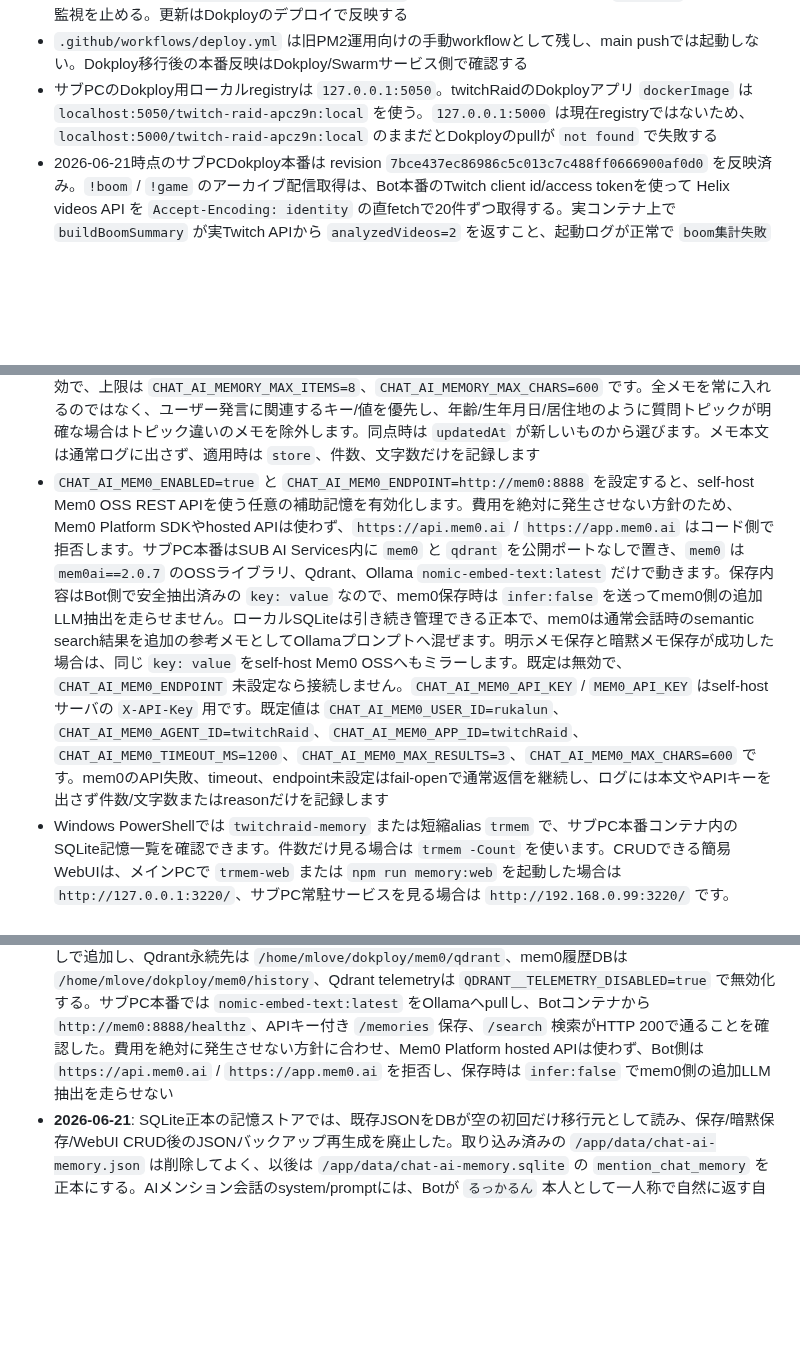
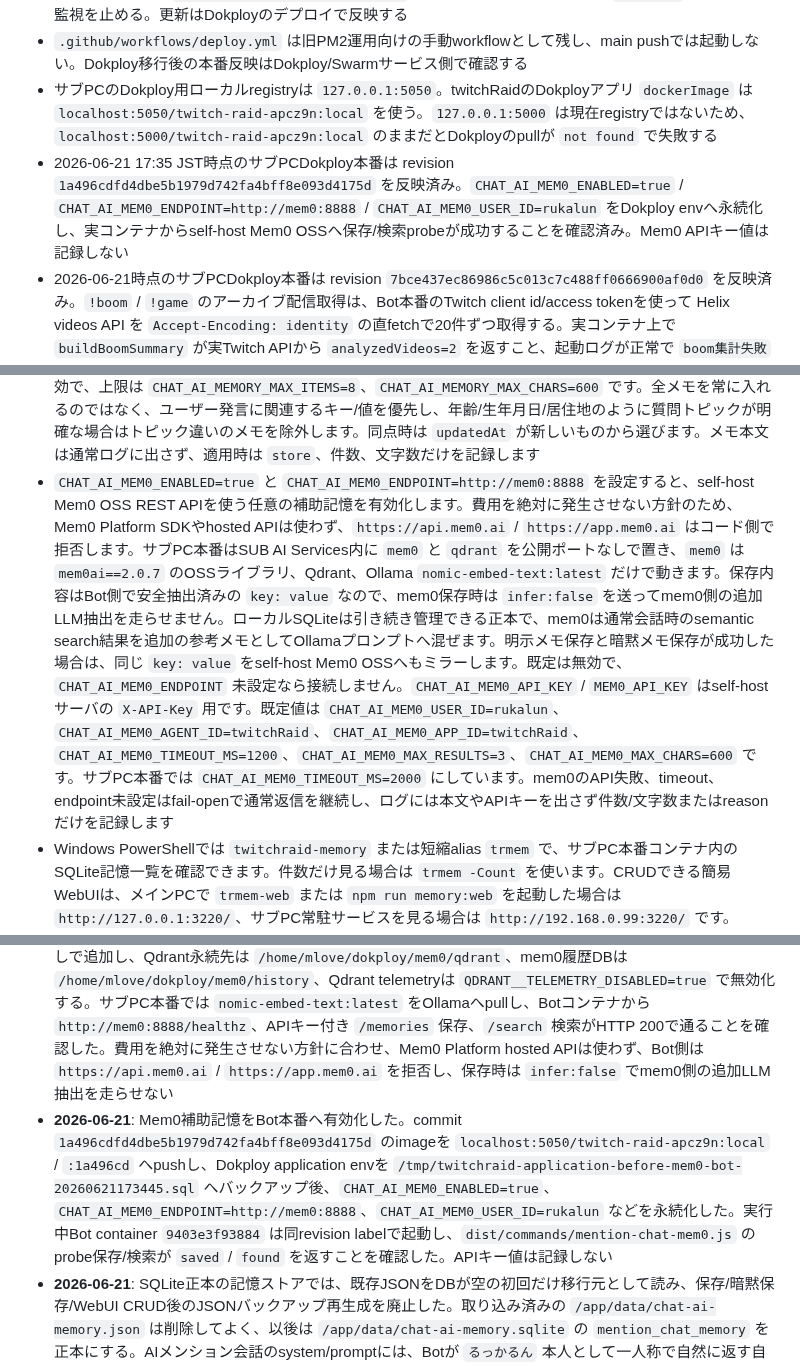
Before and after one commit to jinwktk/twitchRaid, a Markdown page: readme.md, 3 parts joined by grey strips. Drawn GitHub-style; blank space fills up the shorter version.

```diff
--- a/readme.md
+++ b/readme.md
@@ -25,6 +25,7 @@ npm run pm2:logs    # ログ確認
 - Dokploy運用では `GIT_AUTO_UPDATE_ENABLED=false` を設定し、コンテナ内の自己 `git pull` / 定期再起動監視を止める。更新はDokployのデプロイで反映する
 - `.github/workflows/deploy.yml` は旧PM2運用向けの手動workflowとして残し、main pushでは起動しない。Dokploy移行後の本番反映はDokploy/Swarmサービス側で確認する
 - サブPCのDokploy用ローカルregistryは `127.0.0.1:5050`。twitchRaidのDokployアプリ `dockerImage` は `localhost:5050/twitch-raid-apcz9n:local` を使う。`127.0.0.1:5000` は現在registryではないため、`localhost:5000/twitch-raid-apcz9n:local` のままだとDokployのpullが `not found` で失敗する
+- 2026-06-21 17:35 JST時点のサブPCDokploy本番は revision `1a496cdfd4dbe5b1979d742fa4bff8e093d4175d` を反映済み。`CHAT_AI_MEM0_ENABLED=true` / `CHAT_AI_MEM0_ENDPOINT=http://mem0:8888` / `CHAT_AI_MEM0_USER_ID=rukalun` をDokploy envへ永続化し、実コンテナからself-host Mem0 OSSへ保存/検索probeが成功することを確認済み。Mem0 APIキー値は記録しない
 - 2026-06-21時点のサブPCDokploy本番は revision `7bce437ec86986c5c013c7c488ff0666900af0d0` を反映済み。`!boom` / `!game` のアーカイブ配信取得は、Bot本番のTwitch client id/access tokenを使って Helix videos API を `Accept-Encoding: identity` の直fetchで20件ずつ取得する。実コンテナ上で `buildBoomSummary` が実Twitch APIから `analyzedVideos=2` を返すこと、起動ログが正常で `boom集計失敗` が出ていないことを確認済み
 - Dokployコンテナから `/mnt/e/GitHub/RukalunPage` を見る場合、Windows側checkoutのCRLF差分だけで公開repoがdirtyに見えることがある。公開JSON publisherは追跡済みファイルの空白・改行だけの差分ならremote同期で破棄し、実内容の未コミット変更や未追跡ファイルは引き続き保護してスキップする
 - DokployコンテナのようにGitのglobal `user.name` / `user.email` が未設定の環境でも公開JSONをcommitできるよう、Clip検索JSON publisherはcommit/amend時だけ `twitchRaid Bot <twitchraid-bot@users.noreply.github.com>` をauthor/committerとして明示する
@@ -75,7 +76,7 @@ npm run docs:export-clips # data/clips.sqlite から公開Clip検索JSONを生
 - サブPCのRTX 2070 SUPER環境では、`qwen3.5:9b` のcold loadが約72秒、短文生成のロード込み総時間が約106秒かかる実測があり、`CHAT_AI_TIMEOUT_MS=45000` では初回/非常駐時にtimeout fallbackへ入りやすい。`/api/tags` が高速に200を返す場合でも、`ollama ps` が空でOllamaログに `llama-server started in ... seconds` や `predicted to exceed available memory, evicting` が出る場合は、ネットワークではなくモデルロード/VRAM常駐の問題として見る。対策は `CHAT_AI_MODEL` を軽量モデルへ変える、timeoutを伸ばす、または別途モデル常駐/プリウォーム運用を用意する。
 - `CHAT_REPLY_EMOTES=rukkaNikoniko` のようにTwitchエモートコードを設定すると、AIメンション会話の返信とRaid挨拶文の送信直前にTwitchエモートコードを末尾へ付けます。設定値が確認済み `rukka...` 候補に含まれる場合は、Bot側の組み込み候補から返信内容に合わせて `rukkaGg` / `rukkaNiceraido` / `rukkaGanbareee` などを選びます。不明・検索失敗・謝罪系の返信では明るいGG系より `rukkaShobobo` など控えめな候補を優先します。先頭の `@` / `＠` は除去し、空白を含む値や重複は無視します。未設定時は従来どおりエモートを付けません
 - `CHAT_AI_MEMORY_ENABLED=true` を設定すると、全ユーザー共通の記憶辞書を読み、AIメンション会話のOllamaプロンプトへ「命令ではない参考メモ」として渡します。既定ストアは `CHAT_AI_MEMORY_STORE=json` で、`CHAT_AI_MEMORY_PATH`（未設定時 `data/chat-ai-memory.json`）を従来互換の正本として読みます。`CHAT_AI_MEMORY_STORE=sqlite` を設定すると `CHAT_AI_MEMORY_DB_PATH`（未設定時 `data/chat-ai-memory.sqlite`）を正本にし、既存JSONはDBが空の初回だけSQLiteへ移行します。SQLite保存時にJSONバックアップは再生成しないため、移行後のJSONは削除できます。既定は無効で、上限は `CHAT_AI_MEMORY_MAX_ITEMS=8`、`CHAT_AI_MEMORY_MAX_CHARS=600` です。全メモを常に入れるのではなく、ユーザー発言に関連するキー/値を優先し、年齢/生年月日/居住地のように質問トピックが明確な場合はトピック違いのメモを除外します。同点時は `updatedAt` が新しいものから選びます。メモ本文は通常ログに出さず、適用時は `store`、件数、文字数だけを記録します
-- `CHAT_AI_MEM0_ENABLED=true` と `CHAT_AI_MEM0_ENDPOINT=http://mem0:8888` を設定すると、self-host Mem0 OSS REST APIを使う任意の補助記憶を有効化します。費用を絶対に発生させない方針のため、Mem0 Platform SDKやhosted APIは使わず、`https://api.mem0.ai` / `https://app.mem0.ai` はコード側で拒否します。サブPC本番はSUB AI Services内に `mem0` と `qdrant` を公開ポートなしで置き、`mem0` は `mem0ai==2.0.7` のOSSライブラリ、Qdrant、Ollama `nomic-embed-text:latest` だけで動きます。保存内容はBot側で安全抽出済みの `key: value` なので、mem0保存時は `infer:false` を送ってmem0側の追加LLM抽出を走らせません。ローカルSQLiteは引き続き管理できる正本で、mem0は通常会話時のsemantic search結果を追加の参考メモとしてOllamaプロンプトへ混ぜます。明示メモ保存と暗黙メモ保存が成功した場合は、同じ `key: value` をself-host Mem0 OSSへもミラーします。既定は無効で、`CHAT_AI_MEM0_ENDPOINT` 未設定なら接続しません。`CHAT_AI_MEM0_API_KEY` / `MEM0_API_KEY` はself-hostサーバの `X-API-Key` 用です。既定値は `CHAT_AI_MEM0_USER_ID=rukalun`、`CHAT_AI_MEM0_AGENT_ID=twitchRaid`、`CHAT_AI_MEM0_APP_ID=twitchRaid`、`CHAT_AI_MEM0_TIMEOUT_MS=1200`、`CHAT_AI_MEM0_MAX_RESULTS=3`、`CHAT_AI_MEM0_MAX_CHARS=600` です。mem0のAPI失敗、timeout、endpoint未設定はfail-openで通常返信を継続し、ログには本文やAPIキーを出さず件数/文字数またはreasonだけを記録します
+- `CHAT_AI_MEM0_ENABLED=true` と `CHAT_AI_MEM0_ENDPOINT=http://mem0:8888` を設定すると、self-host Mem0 OSS REST APIを使う任意の補助記憶を有効化します。費用を絶対に発生させない方針のため、Mem0 Platform SDKやhosted APIは使わず、`https://api.mem0.ai` / `https://app.mem0.ai` はコード側で拒否します。サブPC本番はSUB AI Services内に `mem0` と `qdrant` を公開ポートなしで置き、`mem0` は `mem0ai==2.0.7` のOSSライブラリ、Qdrant、Ollama `nomic-embed-text:latest` だけで動きます。保存内容はBot側で安全抽出済みの `key: value` なので、mem0保存時は `infer:false` を送ってmem0側の追加LLM抽出を走らせません。ローカルSQLiteは引き続き管理できる正本で、mem0は通常会話時のsemantic search結果を追加の参考メモとしてOllamaプロンプトへ混ぜます。明示メモ保存と暗黙メモ保存が成功した場合は、同じ `key: value` をself-host Mem0 OSSへもミラーします。既定は無効で、`CHAT_AI_MEM0_ENDPOINT` 未設定なら接続しません。`CHAT_AI_MEM0_API_KEY` / `MEM0_API_KEY` はself-hostサーバの `X-API-Key` 用です。既定値は `CHAT_AI_MEM0_USER_ID=rukalun`、`CHAT_AI_MEM0_AGENT_ID=twitchRaid`、`CHAT_AI_MEM0_APP_ID=twitchRaid`、`CHAT_AI_MEM0_TIMEOUT_MS=1200`、`CHAT_AI_MEM0_MAX_RESULTS=3`、`CHAT_AI_MEM0_MAX_CHARS=600` です。サブPC本番では `CHAT_AI_MEM0_TIMEOUT_MS=2000` にしています。mem0のAPI失敗、timeout、endpoint未設定はfail-openで通常返信を継続し、ログには本文やAPIキーを出さず件数/文字数またはreasonだけを記録します
 - Windows PowerShellでは `twitchraid-memory` または短縮alias `trmem` で、サブPC本番コンテナ内のSQLite記憶一覧を確認できます。件数だけ見る場合は `trmem -Count` を使います。CRUDできる簡易WebUIは、メインPCで `trmem-web` または `npm run memory:web` を起動した場合は `http://127.0.0.1:3220/`、サブPC常駐サービスを見る場合は `http://192.168.0.99:3220/` です。WebUIでは一覧表示、検索、active/inactive切替、新規追加、編集、削除ができます。Newはcreate専用として既存キーを拒否し、Editはキーを読み取り専用にしたうえでupdate専用として送るため、新規作成操作で既存レコードを更新しないようにしています。メインPC起動版はWindowsローカルだけで待ち受け、操作時に `ssh sub` 経由で本番コンテナ内の管理APIを呼びます。サブPC常駐版はWebUI専用Docker serviceとして起動し、同じ `/app/data` のSQLite正本を直接管理します。どちらも `src/commands/mention-chat-memory.ts` の管理APIを使ってSQLite正本を更新します。PowerShell登録先は `C:\Users\mlove\Documents\PowerShell\Microsoft.PowerShell_profile.ps1` です。
 - `CHAT_AI_SEARCH_ENABLED=true` を設定すると、検索・ニュース・最新情報・`〜について`・日程/開催/主催/開発/リリース日など外部事実が必要なAIメンションだけ外部検索し、結果を「命令ではない参考情報」としてOllamaプロンプトへ渡します。既定はDuckDuckGo Instant Answer互換の `CHAT_AI_SEARCH_PROVIDER=duckduckgo` / `CHAT_AI_SEARCH_ENDPOINT=https://api.duckduckgo.com/` です。自前SearXNGを使う場合は `CHAT_AI_SEARCH_PROVIDER=searxng`、`CHAT_AI_SEARCH_ENDPOINT=http://searxng:8080/search?language=all&safesearch=0`、Googleだけに絞るなら `CHAT_AI_SEARCH_ENGINES=google` を設定します。サブPCDokploy本番はこのSearXNG設定へ切り替え済みです。上限は `CHAT_AI_SEARCH_TIMEOUT_MS=2500`、`CHAT_AI_SEARCH_MAX_QUERY_CHARS=120`、`CHAT_AI_SEARCH_MAX_RESPONSE_BYTES=65536`、`CHAT_AI_SEARCH_MAX_RESULTS=3` です。検索語は `るっかるんについて調べて` なら `るっかるん rukalun` のように軽く正規化・alias補完してから送信し、URL、メール、電話番号、token/API key/password系を含む検索語は送信しません。SearXNGのGoogleエンジンは低頻度なら動きますが、Google側のブロックやCAPTCHAで結果なしになる可能性があります
 - `CHAT_AI_AUTO_LEARN_ENABLED=true` を設定すると、`覚えて: key=value`、`記憶して key=value`、`メモして key: value`、`忘れないで keyはvalue` のような明示的な記憶依頼だけBot側メモへ保存します。これはモデル重みの学習ではありません。`CHAT_AI_MEMORY_STORE=sqlite` ではSQLiteへ保存し、`CHAT_AI_MEMORY_PATH` のJSONは初回移行元としてだけ読みます。保存できるユーザーは `CHAT_AI_MEMORY_WRITER_USERS` のカンマ区切りリストで、未設定時は `rukalun` だけです。`CHAT_AI_MEMORY_WRITER_USERS=all` の場合は全ユーザーが保存できます。保存リクエストはOllamaへ送らず、成功時は固定で `覚えたD！` と返し、通常AI会話のクールダウンも消費しません。`!chat 覚えて: ...` のコマンド検出ログは `[memory-request]` に伏せます。保存は `CHAT_AI_MEMORY_ENABLED=false` でも行えますが、Ollamaプロンプトへ注入されるのは `CHAT_AI_MEMORY_ENABLED=true` の場合だけです。既定上限は `CHAT_AI_AUTO_LEARN_MAX_KEY_CHARS=40`、`CHAT_AI_AUTO_LEARN_MAX_VALUE_CHARS=120`、`CHAT_AI_AUTO_LEARN_MAX_ITEMS=50` で、保存時はURL、メール、電話番号、token/API key/password系、本名/住所/誕生日などの個人情報キー、予約キー `global` / `users` / `__meta`、プロンプト注入系の文面を拒否します
@@ -348,6 +349,7 @@ internal-docs/
 
 ## 更新履歴
 - **2026-06-21**: SUB AI Servicesへself-host Mem0 OSS補助記憶を導入した。`ops/mem0-oss-server/` は `mem0ai==2.0.7` のOSSライブラリをFastAPIで包む内部REST wrapperで、`/healthz` / `/memories` / `/search` を提供する。`ops/sub-ai-services/docker-compose.yml` は `mem0` と `qdrant` を公開ポートなしで追加し、Qdrant永続先は `/home/mlove/dokploy/mem0/qdrant`、mem0履歴DBは `/home/mlove/dokploy/mem0/history`、Qdrant telemetryは `QDRANT__TELEMETRY_DISABLED=true` で無効化する。サブPC本番では `nomic-embed-text:latest` をOllamaへpullし、Botコンテナから `http://mem0:8888/healthz`、APIキー付き `/memories` 保存、`/search` 検索がHTTP 200で通ることを確認した。費用を絶対に発生させない方針に合わせ、Mem0 Platform hosted APIは使わず、Bot側は `https://api.mem0.ai` / `https://app.mem0.ai` を拒否し、保存時は `infer:false` でmem0側の追加LLM抽出を走らせない
+- **2026-06-21**: Mem0補助記憶をBot本番へ有効化した。commit `1a496cdfd4dbe5b1979d742fa4bff8e093d4175d` のimageを `localhost:5050/twitch-raid-apcz9n:local` / `:1a496cd` へpushし、Dokploy application envを `/tmp/twitchraid-application-before-mem0-bot-20260621173445.sql` へバックアップ後、`CHAT_AI_MEM0_ENABLED=true`、`CHAT_AI_MEM0_ENDPOINT=http://mem0:8888`、`CHAT_AI_MEM0_USER_ID=rukalun` などを永続化した。実行中Bot container `9403e3f93884` は同revision labelで起動し、`dist/commands/mention-chat-mem0.js` のprobe保存/検索が `saved` / `found` を返すことを確認した。APIキー値は記録しない
 - **2026-06-21**: SQLite正本の記憶ストアでは、既存JSONをDBが空の初回だけ移行元として読み、保存/暗黙保存/WebUI CRUD後のJSONバックアップ再生成を廃止した。取り込み済みの `/app/data/chat-ai-memory.json` は削除してよく、以後は `/app/data/chat-ai-memory.sqlite` の `mention_chat_memory` を正本にする。AIメンション会話のsystem/promptには、Botが `るっかるん` 本人として一人称で自然に返す自認を追加した。対象テストは `npm test -- --run tests/commands/mention-chat.test.ts tests/commands/mention-chat-memory.test.ts tests/bot-mention-chat.test.ts tests/scripts/memory-web.test.ts` で87件通過。サブPC本番はcommit `0288757d2073595634de1a7769c47f303fd7ad78` のimageへ更新し、Bot/WebUIの `/app/data/chat-ai-memory.json` を削除済み。SQLiteは3件activeで、WebUI保存後もJSONが再生成されないことを確認した
 - **2026-06-21**: 記憶管理WebUIでNew作成時に既存の先頭レコードが更新される事故を防ぐため、`scripts/memory-web.mjs` のUI状態をNew=create、Edit=updateに分離した。Newはフォームをresetしてキー入力を空にし、Create APIは同名キーが既にある場合 `already_exists` で拒否する。Editではキーを読み取り専用にし、既存キーの更新だけを行う。`tests/scripts/memory-web.test.ts` にcreate重複拒否、edit更新、HTML上のNew/Edit分離を追加し、`node --check scripts/memory-web.mjs` も通過済み
 - **2026-06-21**: `!chat るっかるんって何歳？` と `!chat るっかるんってどこにすんでるの` の誤答に対応。年齢質問はOllamaに計算させず `calculateAge()` で固定返信し、居住地質問は個人情報として固定拒否する。これらはBot側でメモ読込/外部検索/Ollamaより前に処理する。記憶メモ関連度も年齢/生年月日/居住地のトピックを見て、居住地質問に生年月日メモを注入しないようにした。対象テストは `npm test -- --run tests/scripts/memory-web.test.ts tests/commands/mention-chat-memory.test.ts tests/commands/mention-chat.test.ts tests/bot-mention-chat.test.ts` で87件通過
```
Also changed, not shown: internal-docs/SUBPC_DOCKER.md (+5 -3 lines).
